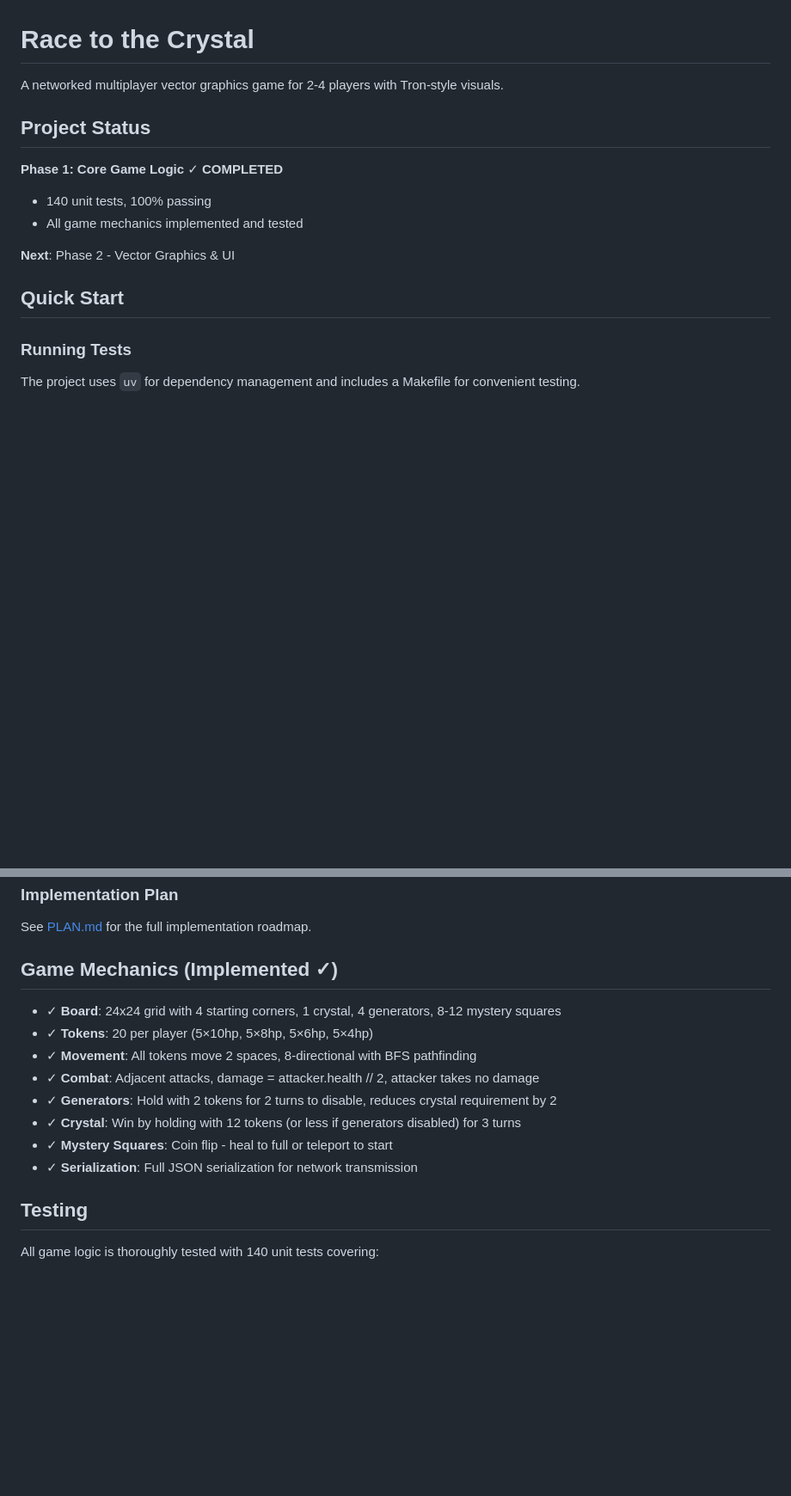
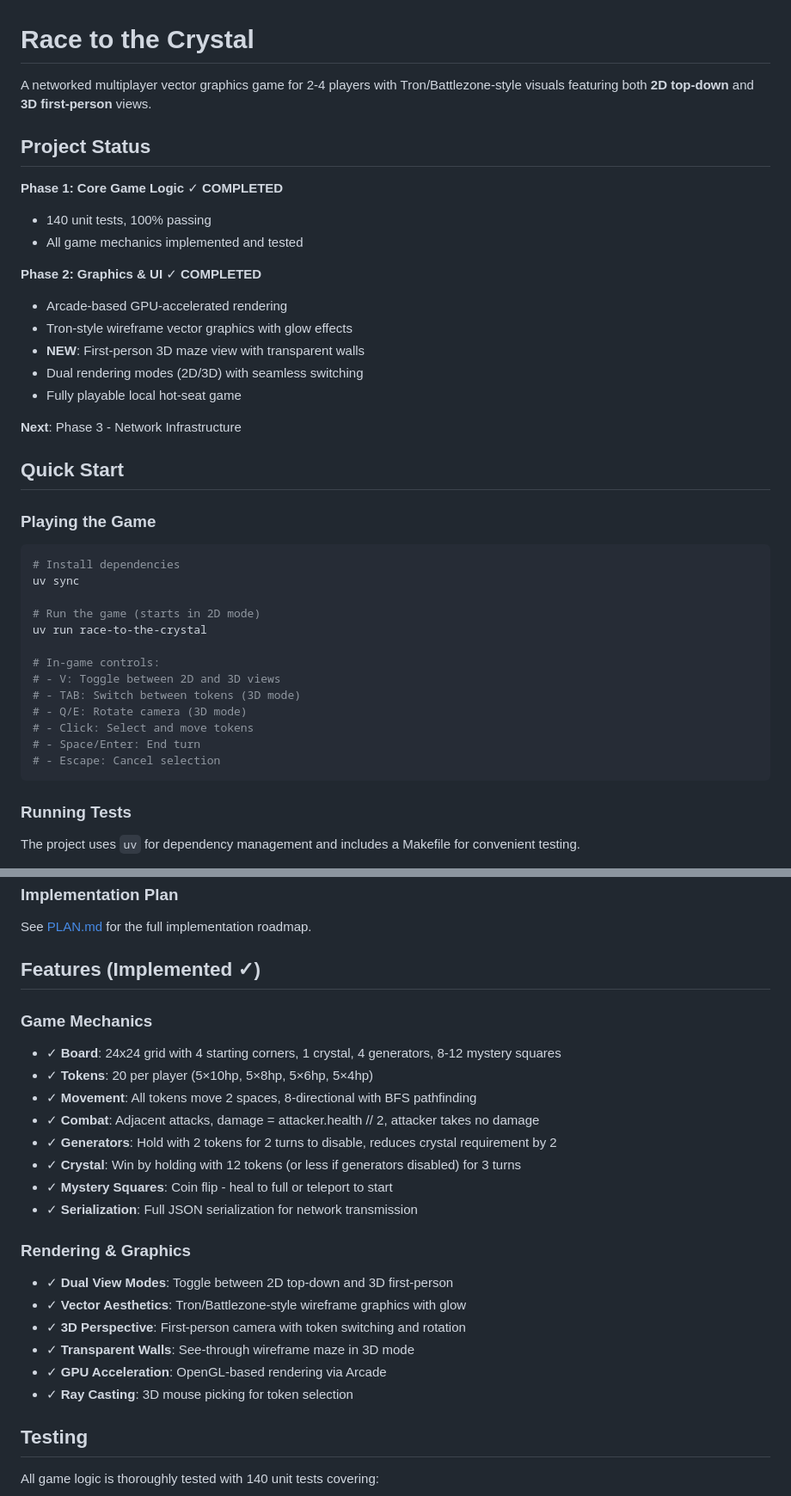
Before and after one commit to duber000/race-to-the-crystal, a Markdown page: README.md, 2 parts joined by grey strips. Shown at 86% size. GitHub-like rendering; blank space fills up the shorter version.

````diff
--- a/README.md
+++ b/README.md
@@ -1,6 +1,6 @@
 # Race to the Crystal
 
-A networked multiplayer vector graphics game for 2-4 players with Tron-style visuals.
+A networked multiplayer vector graphics game for 2-4 players with Tron/Battlezone-style visuals featuring both **2D top-down** and **3D first-person** views.
 
 ## Project Status
 
@@ -8,9 +8,34 @@ A networked multiplayer vector graphics game for 2-4 players with Tron-style vis
 - 140 unit tests, 100% passing
 - All game mechanics implemented and tested
 
-**Next**: Phase 2 - Vector Graphics & UI
+**Phase 2: Graphics & UI** ✓ **COMPLETED**
+- Arcade-based GPU-accelerated rendering
+- Tron-style wireframe vector graphics with glow effects
+- **NEW**: First-person 3D maze view with transparent walls
+- Dual rendering modes (2D/3D) with seamless switching
+- Fully playable local hot-seat game
+
+**Next**: Phase 3 - Network Infrastructure
 
 ## Quick Start
+
+### Playing the Game
+
+```bash
+# Install dependencies
+uv sync
+
+# Run the game (starts in 2D mode)
+uv run race-to-the-crystal
+
+# In-game controls:
+# - V: Toggle between 2D and 3D views
+# - TAB: Switch between tokens (3D mode)
+# - Q/E: Rotate camera (3D mode)
+# - Click: Select and move tokens
+# - Space/Enter: End turn
+# - Escape: Cancel selection
+```
 
 ### Running Tests
 
@@ -99,8 +131,9 @@ See [GAME.md](GAME.md) for complete game rules and mechanics.
 
 See [PLAN.md](PLAN.md) for the full implementation roadmap.
 
-## Game Mechanics (Implemented ✓)
+## Features (Implemented ✓)
 
+### Game Mechanics
 - ✓ **Board**: 24x24 grid with 4 starting corners, 1 crystal, 4 generators, 8-12 mystery squares
 - ✓ **Tokens**: 20 per player (5×10hp, 5×8hp, 5×6hp, 5×4hp)
 - ✓ **Movement**: All tokens move 2 spaces, 8-directional with BFS pathfinding
@@ -109,6 +142,14 @@ See [PLAN.md](PLAN.md) for the full implementation roadmap.
 - ✓ **Crystal**: Win by holding with 12 tokens (or less if generators disabled) for 3 turns
 - ✓ **Mystery Squares**: Coin flip - heal to full or teleport to start
 - ✓ **Serialization**: Full JSON serialization for network transmission
+
+### Rendering & Graphics
+- ✓ **Dual View Modes**: Toggle between 2D top-down and 3D first-person
+- ✓ **Vector Aesthetics**: Tron/Battlezone-style wireframe graphics with glow
+- ✓ **3D Perspective**: First-person camera with token switching and rotation
+- ✓ **Transparent Walls**: See-through wireframe maze in 3D mode
+- ✓ **GPU Acceleration**: OpenGL-based rendering via Arcade
+- ✓ **Ray Casting**: 3D mouse picking for token selection
 
 ## Testing
 
````
Also changed, not shown: other parts of README.md (+8 -1 lines), MIGRATION.md (+22 -1 lines), PLAN.md (+30 -25 lines).
